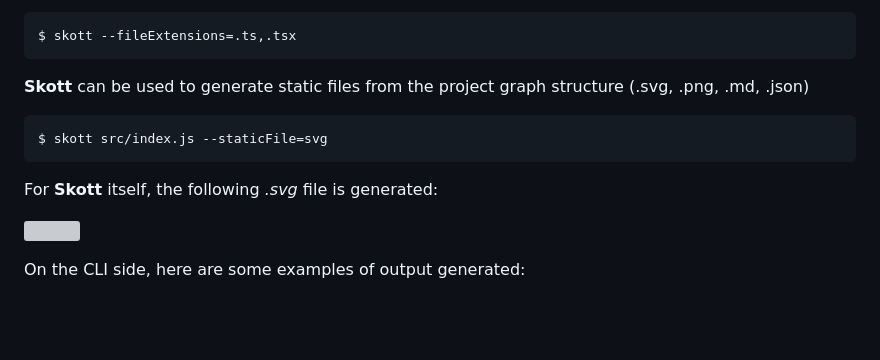
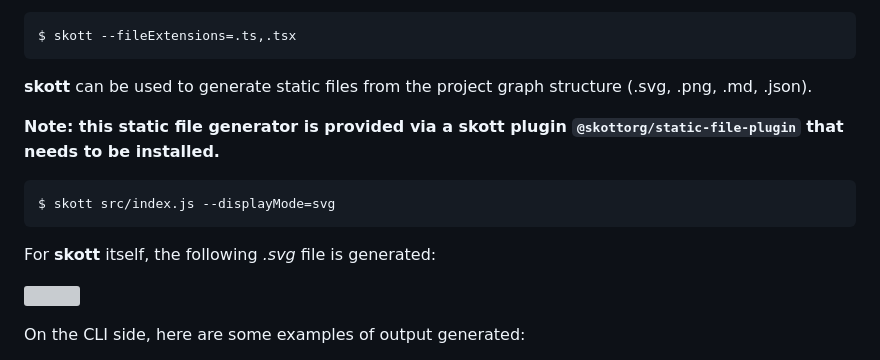
Before and after one commit to antoine-coulon/skott, a Markdown page: packages/skott/README.md, the part around the change. Drawn GitHub-style; blank space fills up the shorter version; grey boxes are pictures that could not be loaded.

Commit message:
docs: update

````diff
--- a/packages/skott/README.md
+++ b/packages/skott/README.md
@@ -149,13 +149,15 @@ Using this command, skott will deeply search for all ".ts" and ".tsx" files star
 $ skott --fileExtensions=.ts,.tsx
 ```
 
-**Skott** can be used to generate static files from the project graph structure (.svg, .png, .md, .json)
+**skott** can be used to generate static files from the project graph structure (.svg, .png, .md, .json).
+
+**Note: this static file generator is provided via a skott plugin `@skottorg/static-file-plugin` that needs to be installed.**
 
 ```bash
-$ skott src/index.js --staticFile=svg
+$ skott src/index.js --displayMode=svg
 ```
 
-For **Skott** itself, the following _.svg_ file is generated:
+For **skott** itself, the following _.svg_ file is generated:
 
 <p>
     <img width="650" src="https://user-images.githubusercontent.com/43391199/194954752-ae888d9c-1c17-4be4-b04c-53771f840ea1.png">
````
Also changed, not shown: .changeset/thick-baboons-share.md (added, +6 -0 lines).
